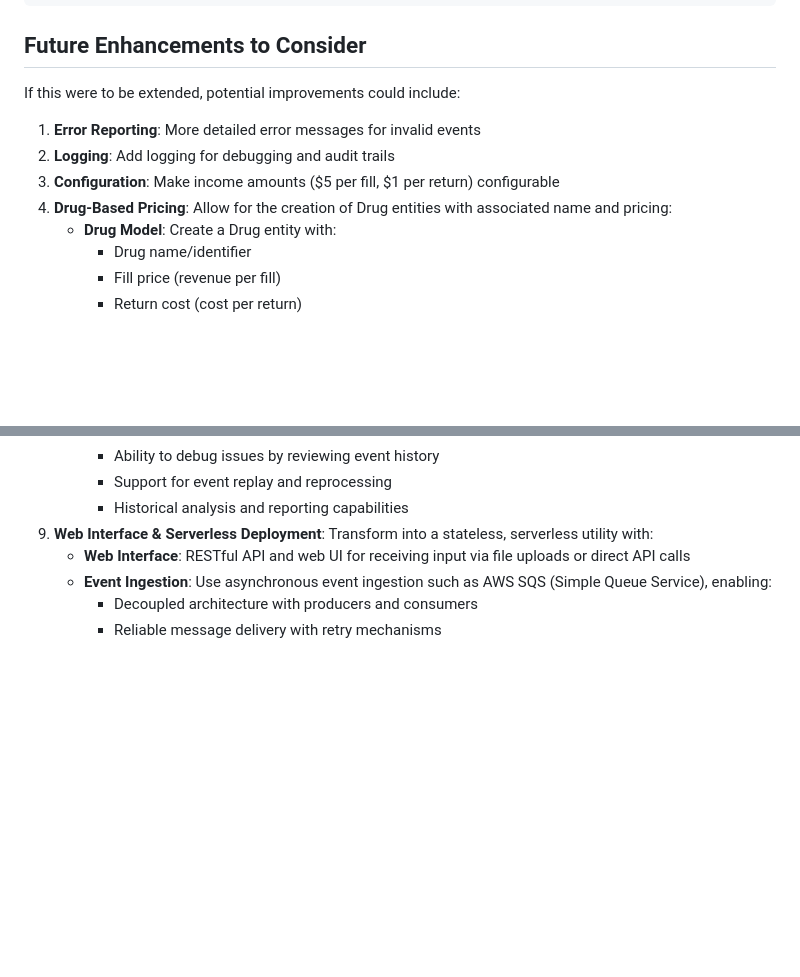
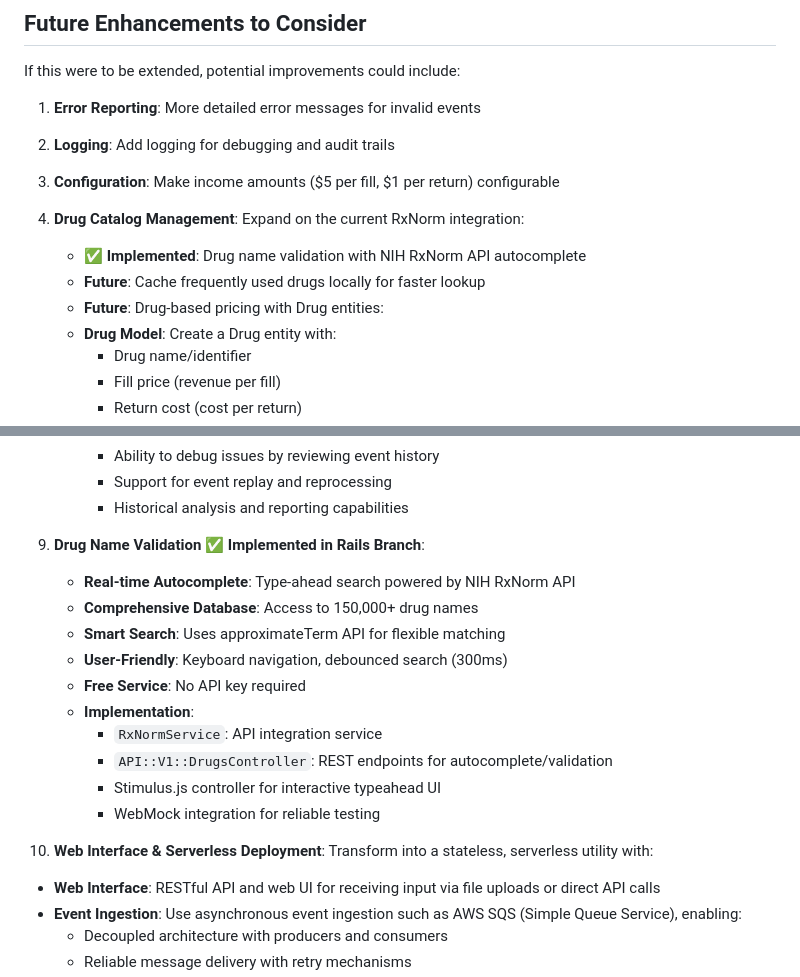
Before and after one commit to aktfrikshun/gifthealth, a Markdown page: README.md, 2 parts joined by grey strips. GitHub-like rendering; blank space fills up the shorter version.

```diff
--- a/README.md
+++ b/README.md
@@ -302,7 +302,10 @@ If this were to be extended, potential improvements could include:
 1. **Error Reporting**: More detailed error messages for invalid events
 2. **Logging**: Add logging for debugging and audit trails
 3. **Configuration**: Make income amounts ($5 per fill, $1 per return) configurable
-4. **Drug-Based Pricing**: Allow for the creation of Drug entities with associated name and pricing:
+4. **Drug Catalog Management**: Expand on the current RxNorm integration:
+   - ✅ **Implemented**: Drug name validation with NIH RxNorm API autocomplete
+   - **Future**: Cache frequently used drugs locally for faster lookup
+   - **Future**: Drug-based pricing with Drug entities:
    - **Drug Model**: Create a Drug entity with:
      - Drug name/identifier
      - Fill price (revenue per fill)
@@ -334,7 +337,19 @@ If this were to be extended, potential improvements could include:
      - Ability to debug issues by reviewing event history
      - Support for event replay and reprocessing
      - Historical analysis and reporting capabilities
-9. **Web Interface & Serverless Deployment**: Transform into a stateless, serverless utility with:
+9. **Drug Name Validation** ✅ **Implemented in Rails Branch**:
+   - **Real-time Autocomplete**: Type-ahead search powered by NIH RxNorm API
+   - **Comprehensive Database**: Access to 150,000+ drug names
+   - **Smart Search**: Uses approximateTerm API for flexible matching
+   - **User-Friendly**: Keyboard navigation, debounced search (300ms)
+   - **Free Service**: No API key required
+   - **Implementation**:
+     - `RxNormService`: API integration service
+     - `API::V1::DrugsController`: REST endpoints for autocomplete/validation
+     - Stimulus.js controller for interactive typeahead UI
+     - WebMock integration for reliable testing
+
+10. **Web Interface & Serverless Deployment**: Transform into a stateless, serverless utility with:
    - **Web Interface**: RESTful API and web UI for receiving input via file uploads or direct API calls
    - **Event Ingestion**: Use asynchronous event ingestion such as AWS SQS (Simple Queue Service), enabling:
      - Decoupled architecture with producers and consumers
```
Also changed, not shown: documents/RAILS_BRANCH_CHANGES.md (+44 -4 lines).
